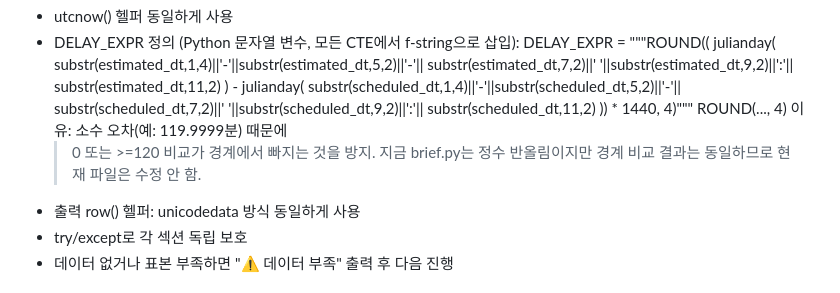
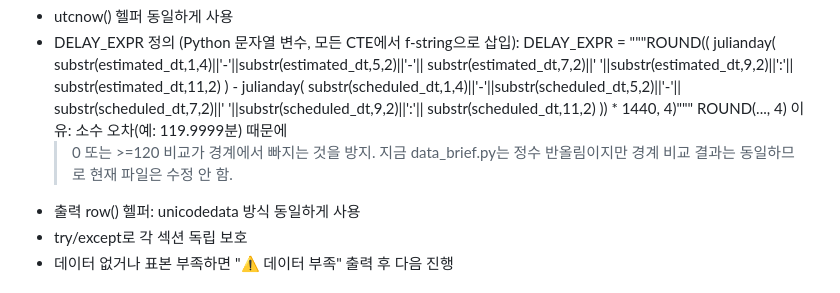
Before and after one commit to jaehyuck46-cyber/flight-delay-pipeline, a Markdown page: CLAUDE.md, the part around the change. GitHub-like rendering.

Commit message:
docs: CLAUDE.md DELAY_EXPR 설명 오타 수정 (brief→data_brief)
Co-Authored-By: Claude Opus 5.5 <noreply@anthropic.com>

```diff
--- a/CLAUDE.md
+++ b/CLAUDE.md
@@ -58,7 +58,7 @@
         )) * 1440, 4)"""
   ROUND(..., 4) 이유: 소수 오차(예: 119.9999분) 때문에
   >0 또는 >=120 비교가 경계에서 빠지는 것을 방지.
-  지금 brief.py는 정수 반올림이지만 경계 비교 결과는 동일하므로 현재 파일은 수정 안 함.
+  지금 data_brief.py는 정수 반올림이지만 경계 비교 결과는 동일하므로 현재 파일은 수정 안 함.
 - 출력 row() 헬퍼: unicodedata 방식 동일하게 사용
 - try/except로 각 섹션 독립 보호
 - 데이터 없거나 표본 부족하면 "⚠ 데이터 부족" 출력 후 다음 진행
```
